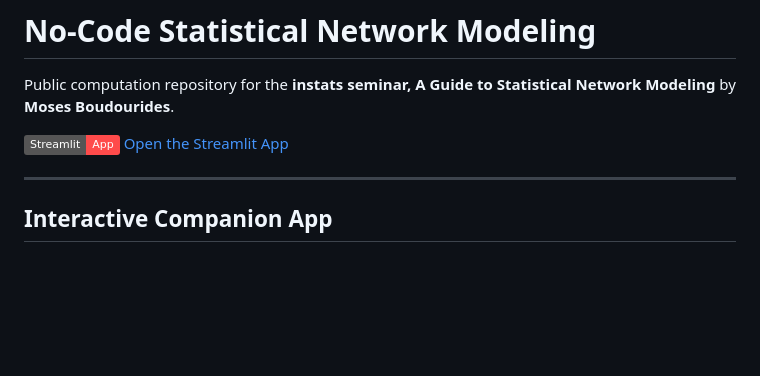
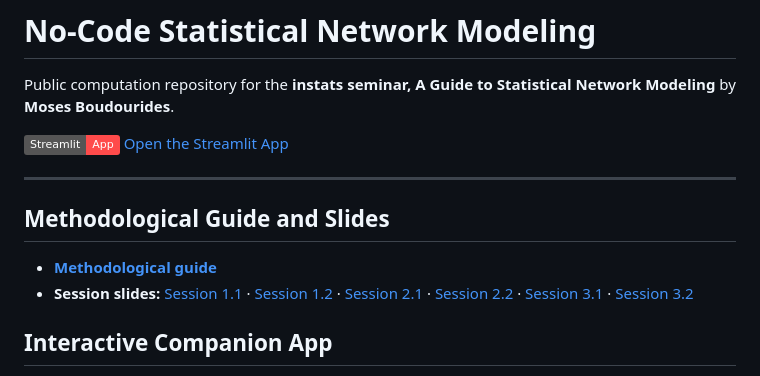
Before and after one commit to mboudour/no-code-statistical-network-modeling, a Markdown page: README.md, the part around the change. Drawn GitHub-style; badges without logos; blank space fills up the shorter version.

Commit message:
Link methodological guide and slides from README

```diff
--- a/README.md
+++ b/README.md
@@ -5,6 +5,11 @@ Public computation repository for the **instats seminar, A Guide to Statistical
 [![Streamlit App](https://img.shields.io/badge/Streamlit-App-FF4B4B?logo=streamlit&logoColor=white)](https://no-code-statistical-network-modeling.onrender.com/) [Open the Streamlit App](https://no-code-statistical-network-modeling.onrender.com/)
 
 ---
+
+## Methodological Guide and Slides
+
+- **[Methodological guide](methodological_guide_and_slides/Boudourides_AGuideToStatisticalNetworkModeling_0.pdf)**
+- **Session slides:** [Session 1.1](methodological_guide_and_slides/session1_1.pdf) · [Session 1.2](methodological_guide_and_slides/session1_2.pdf) · [Session 2.1](methodological_guide_and_slides/session2_1.pdf) · [Session 2.2](methodological_guide_and_slides/session2_2.pdf) · [Session 3.1](methodological_guide_and_slides/session3_1.pdf) · [Session 3.2](methodological_guide_and_slides/session3_2.pdf)
 
 ## Interactive Companion App
 
```
